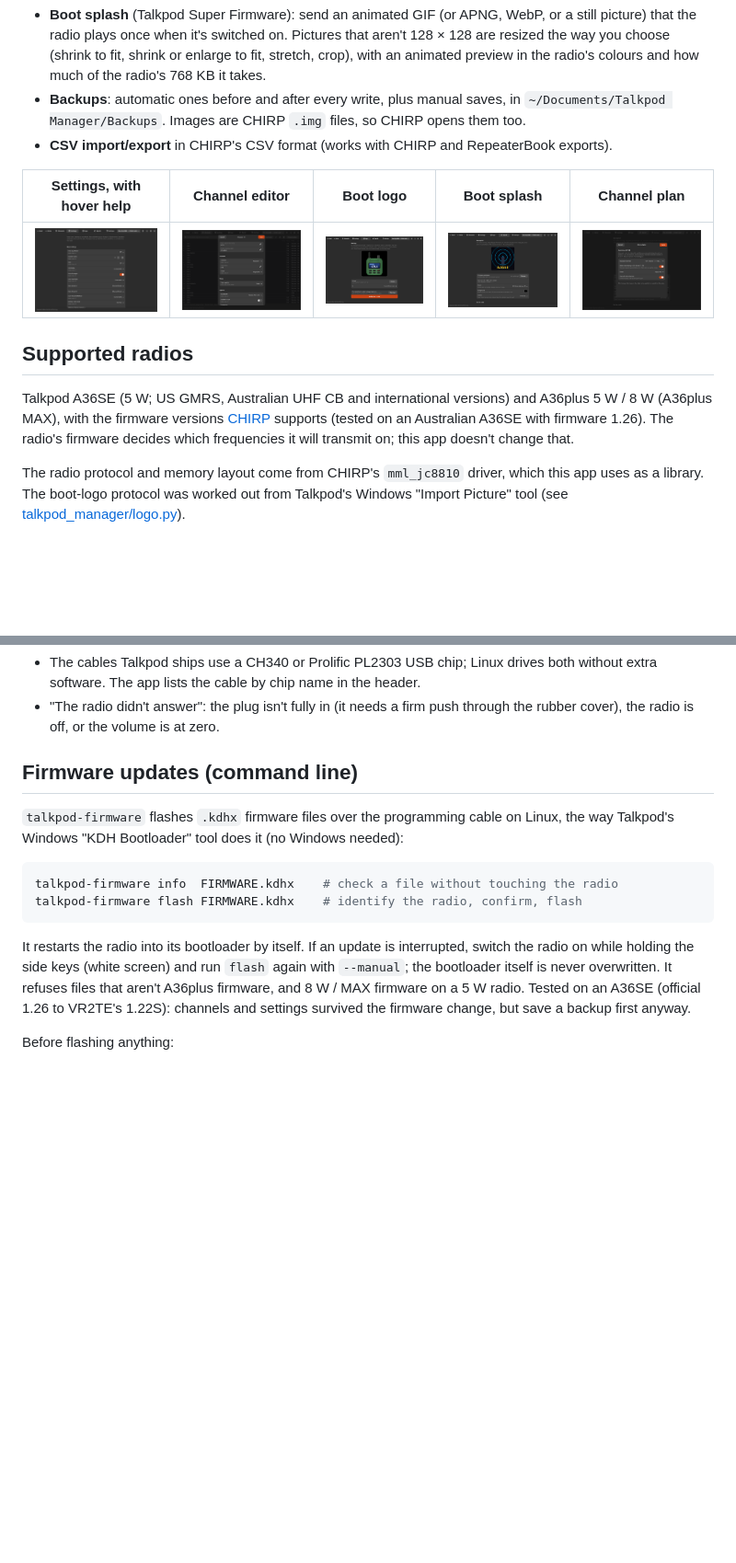
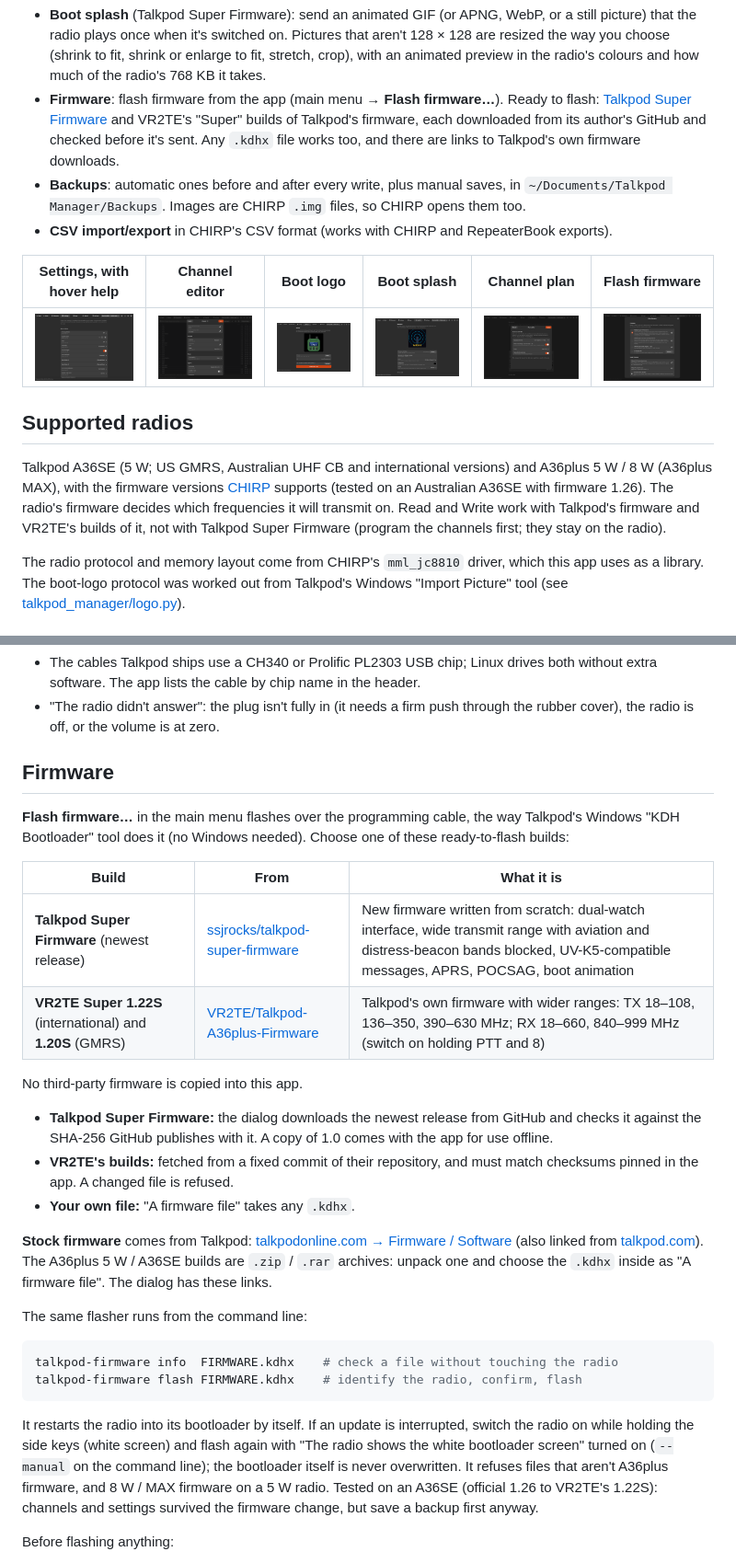
Before and after one commit to ssjrocks/talkpod-manager, a Markdown page: README.md, 2 parts joined by grey strips. Shown at 92% size. GitHub-like rendering; pictures changed too: docs/screenshots/flash-firmware.png (added); blank space fills up the shorter version.

````diff
--- a/README.md
+++ b/README.md
@@ -24,20 +24,25 @@ and **A36plus** handheld radios over the K-plug programming cable.
   that the radio plays once when it's switched on. Pictures that aren't 128 × 128 are resized the
   way you choose (shrink to fit, shrink or enlarge to fit, stretch, crop), with an animated preview
   in the radio's colours and how much of the radio's 768 KB it takes.
+- **Firmware**: flash firmware from the app (main menu → **Flash firmware…**). Ready to flash:
+  [Talkpod Super Firmware](https://github.com/ssjrocks/talkpod-super-firmware) and VR2TE's "Super"
+  builds of Talkpod's firmware, each downloaded from its author's GitHub and checked before it's
+  sent. Any `.kdhx` file works too, and there are links to Talkpod's own firmware downloads.
 - **Backups**: automatic ones before and after every write, plus manual saves, in
   `~/Documents/Talkpod Manager/Backups`. Images are CHIRP `.img` files, so CHIRP opens them too.
 - **CSV import/export** in CHIRP's CSV format (works with CHIRP and RepeaterBook exports).
 
-| Settings, with hover help | Channel editor | Boot logo | Boot splash | Channel plan |
-|---|---|---|---|---|
-| ![](docs/screenshots/settings.png) | ![](docs/screenshots/edit-channel.png) | ![](docs/screenshots/boot-logo.png) | ![](docs/screenshots/boot-splash.png) | ![](docs/screenshots/channel-plan.png) |
+| Settings, with hover help | Channel editor | Boot logo | Boot splash | Channel plan | Flash firmware |
+|---|---|---|---|---|---|
+| ![](docs/screenshots/settings.png) | ![](docs/screenshots/edit-channel.png) | ![](docs/screenshots/boot-logo.png) | ![](docs/screenshots/boot-splash.png) | ![](docs/screenshots/channel-plan.png) | ![](docs/screenshots/flash-firmware.png) |
 
 ## Supported radios
 
 Talkpod A36SE (5 W; US GMRS, Australian UHF CB and international versions) and A36plus 5 W / 8 W
 (A36plus MAX), with the firmware versions [CHIRP](https://chirpmyradio.com) supports (tested on an
 Australian A36SE with firmware 1.26). The radio's firmware decides which frequencies it will
-transmit on; this app doesn't change that.
+transmit on. Read and Write work with Talkpod's firmware and VR2TE's builds of it, not with Talkpod
+Super Firmware (program the channels first; they stay on the radio).
 
 The radio protocol and memory layout come from CHIRP's `mml_jc8810` driver, which this app uses as
 a library. The boot-logo protocol was worked out from Talkpod's Windows "Import Picture" tool
@@ -105,10 +110,29 @@ The splash format and the firmware's serial commands are described in
 - "The radio didn't answer": the plug isn't fully in (it needs a firm push through the rubber
   cover), the radio is off, or the volume is at zero.
 
-## Firmware updates (command line)
+## Firmware
 
-`talkpod-firmware` flashes `.kdhx` firmware files over the programming cable on Linux, the way
-Talkpod's Windows "KDH Bootloader" tool does it (no Windows needed):
+**Flash firmware…** in the main menu flashes over the programming cable, the way Talkpod's Windows
+"KDH Bootloader" tool does it (no Windows needed). Choose one of these ready-to-flash builds:
+
+| Build | From | What it is |
+|---|---|---|
+| **Talkpod Super Firmware** (newest release) | [ssjrocks/talkpod-super-firmware](https://github.com/ssjrocks/talkpod-super-firmware) | New firmware written from scratch: dual-watch interface, wide transmit range with aviation and distress-beacon bands blocked, UV-K5-compatible messages, APRS, POCSAG, boot animation |
+| **VR2TE Super 1.22S** (international) and **1.20S** (GMRS) | [VR2TE/Talkpod-A36plus-Firmware](https://github.com/VR2TE/Talkpod-A36plus-Firmware/tree/main/A36plus) | Talkpod's own firmware with wider ranges: TX 18–108, 136–350, 390–630 MHz; RX 18–660, 840–999 MHz (switch on holding PTT and 8) |
+
+No third-party firmware is copied into this app.
+- **Talkpod Super Firmware:** the dialog downloads the newest release from GitHub and checks it
+  against the SHA-256 GitHub publishes with it. A copy of 1.0 comes with the app for use offline.
+- **VR2TE's builds:** fetched from a fixed commit of their repository, and must match checksums
+  pinned in the app. A changed file is refused.
+- **Your own file:** "A firmware file" takes any `.kdhx`.
+
+**Stock firmware** comes from Talkpod: [talkpodonline.com → Firmware / Software](https://talkpodonline.com/pages/firmware-software)
+(also linked from [talkpod.com](https://talkpod.com/pages/firmware_driver)). The A36plus 5 W / A36SE
+builds are `.zip` / `.rar` archives: unpack one and choose the `.kdhx` inside as "A firmware file".
+The dialog has these links.
+
+The same flasher runs from the command line:
 
 ```bash
 talkpod-firmware info  FIRMWARE.kdhx    # check a file without touching the radio
@@ -116,8 +140,9 @@ talkpod-firmware flash FIRMWARE.kdhx    # identify the radio, confirm, flash
 ```
 
 It restarts the radio into its bootloader by itself. If an update is interrupted, switch the radio
-on while holding the side keys (white screen) and run `flash` again with `--manual`; the bootloader
-itself is never overwritten. It refuses files that aren't A36plus firmware, and 8 W / MAX firmware
+on while holding the side keys (white screen) and flash again with "The radio shows the white
+bootloader screen" turned on (`--manual` on the command line); the bootloader itself is never
+overwritten. It refuses files that aren't A36plus firmware, and 8 W / MAX firmware
 on a 5 W radio. Tested on an A36SE (official 1.26 to VR2TE's 1.22S): channels and settings survived
 the firmware change, but save a backup first anyway.
 
````
Also changed, not shown: 7 other files.
